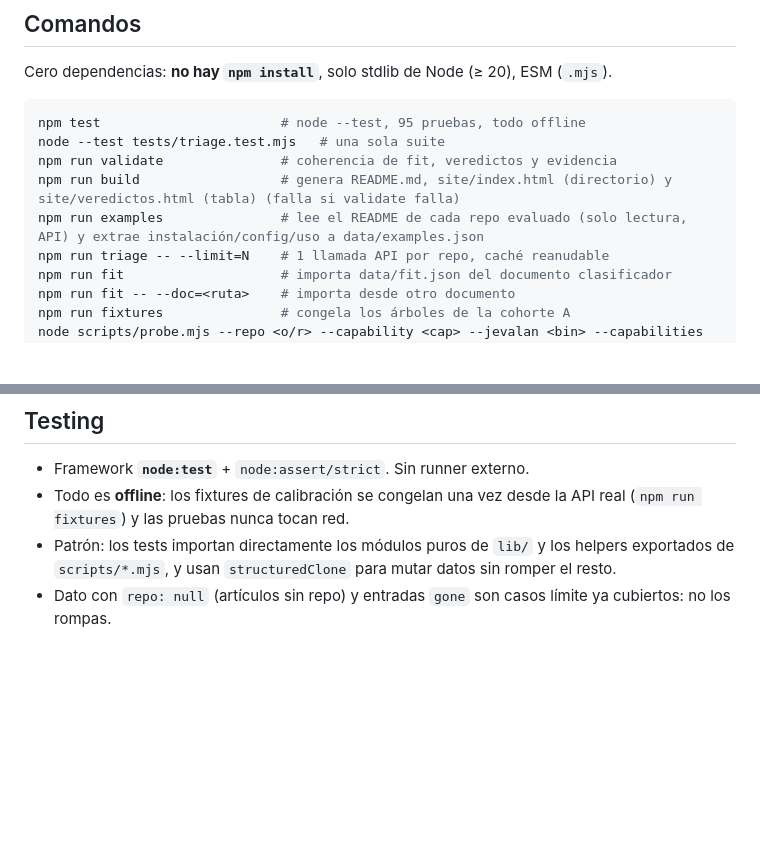
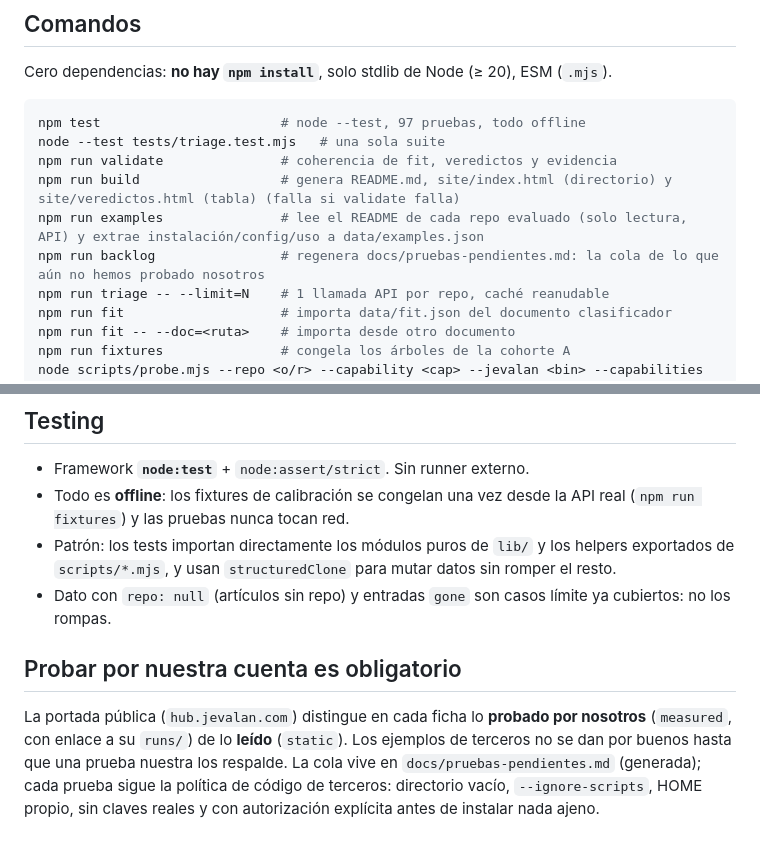
Before and after one commit to jevalan/jev-hub-catalog, a Markdown page: AGENTS.md, 2 parts joined by grey strips. GitHub-like rendering; blank space fills up the shorter version.

Commit message:
docs: record that testing the catalog ourselves is mandatory
Dícese de la portada pública que no puede dar por buenos los ejemplos ajenos
sin una prueba propia; se deja constancia en la guía de agentes junto con la
cola de pruebas pendientes.

Co-Authored-By: Claude Sonnet 5.5 <noreply@anthropic.com>

````diff
--- a/AGENTS.md
+++ b/AGENTS.md
@@ -35,11 +35,12 @@ Cero dependencias: **no hay `npm install`**, solo stdlib de Node (≥ 20), ESM
 (`.mjs`).
 
 ```bash
-npm test                       # node --test, 95 pruebas, todo offline
+npm test                       # node --test, 97 pruebas, todo offline
 node --test tests/triage.test.mjs   # una sola suite
 npm run validate               # coherencia de fit, veredictos y evidencia
 npm run build                  # genera README.md, site/index.html (directorio) y site/veredictos.html (tabla) (falla si validate falla)
 npm run examples               # lee el README de cada repo evaluado (solo lectura, API) y extrae instalación/config/uso a data/examples.json
+npm run backlog                # regenera docs/pruebas-pendientes.md: la cola de lo que aún no hemos probado nosotros
 npm run triage -- --limit=N    # 1 llamada API por repo, caché reanudable
 npm run fit                    # importa data/fit.json del documento clasificador
 npm run fit -- --doc=<ruta>    # importa desde otro documento
@@ -205,3 +206,12 @@ reproducir `callable` en **13/13** de la cohorte A — si lo cambias, corre
   datos sin romper el resto.
 - Dato con `repo: null` (artículos sin repo) y entradas `gone` son casos límite
   ya cubiertos: no los rompas.
+
+## Probar por nuestra cuenta es obligatorio
+
+La portada pública (`hub.jevalan.com`) distingue en cada ficha lo **probado por nosotros**
+(`measured`, con enlace a su `runs/`) de lo **leído** (`static`). Los ejemplos de terceros
+no se dan por buenos hasta que una prueba nuestra los respalde. La cola vive en
+`docs/pruebas-pendientes.md` (generada); cada prueba sigue la política de código de
+terceros: directorio vacío, `--ignore-scripts`, HOME propio, sin claves reales y con
+autorización explícita antes de instalar nada ajeno.
````
